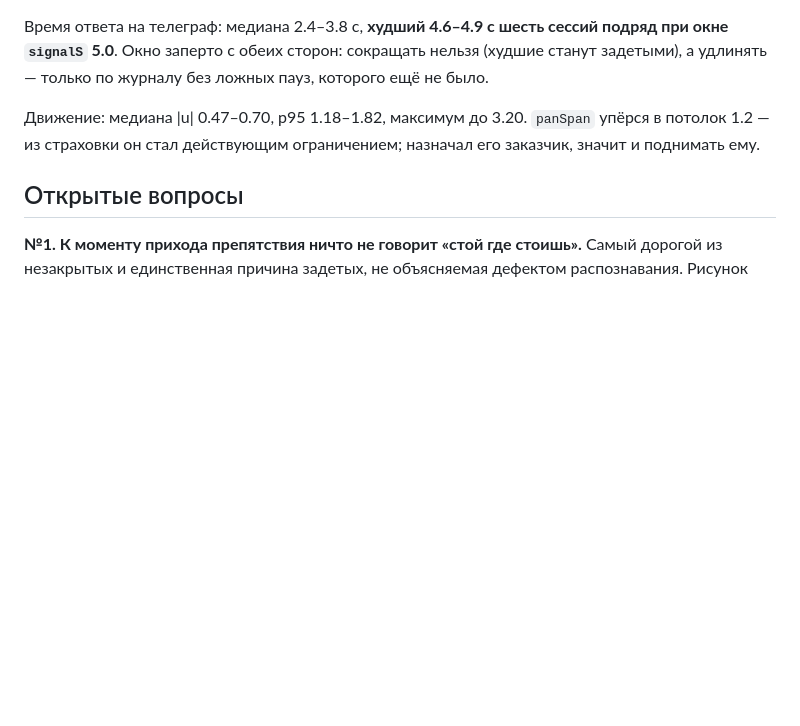
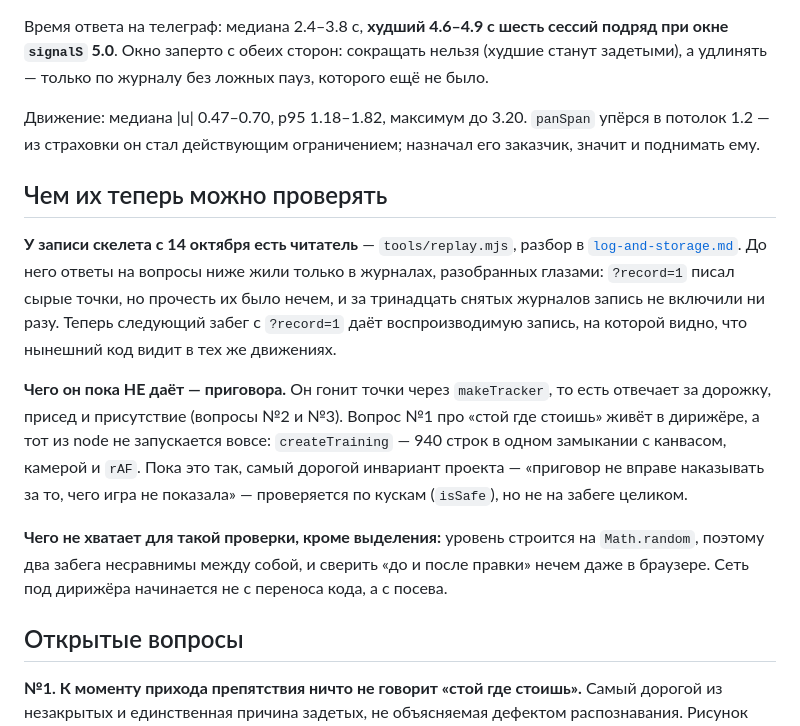
Before and after one commit to VCMacte/run-game, a Markdown page: docs/status.md, the part around the change. Drawn GitHub-style; blank space fills up the shorter version.

Commit message:
Состояние: у записи есть читатель, у дирижёра сети по-прежнему нет
Открытые вопросы №2 и №3 (дорожка, присед, причины пауз) теперь можно
проверять машинно — через tools/replay.mjs на записи с ?record=1. Вопрос №1
нельзя: он про приговор, а приговор живёт в createTraining, которое из node
не запускается вовсе.

Названо и то, чего не хватает для сети под дирижёра кроме выделения кода:
уровень строится на Math.random, поэтому два забега несравнимы, и сверить
«до и после правки» нечем даже в браузере. Сеть начинается с посева, а не с
переноса.

Co-Authored-By: Claude Opus 5 (1M context) <noreply@anthropic.com>

```diff
--- a/docs/status.md
+++ b/docs/status.md
@@ -84,6 +84,28 @@
 упёрся в потолок 1.2 — из страховки он стал действующим ограничением; назначал
 его заказчик, значит и поднимать ему.
 
+## Чем их теперь можно проверять
+
+**У записи скелета с 14 октября есть читатель** — `tools/replay.mjs`, разбор в
+[`log-and-storage.md`](log-and-storage.md). До него ответы на вопросы ниже
+жили только в журналах, разобранных глазами: `?record=1` писал сырые точки,
+но прочесть их было нечем, и за тринадцать снятых журналов запись не включили
+ни разу. Теперь следующий забег с `?record=1` даёт воспроизводимую запись, на
+которой видно, что нынешний код видит в тех же движениях.
+
+**Чего он пока НЕ даёт — приговора.** Он гонит точки через `makeTracker`, то
+есть отвечает за дорожку, присед и присутствие (вопросы №2 и №3). Вопрос №1
+про «стой где стоишь» живёт в дирижёре, а тот из node не запускается вовсе:
+`createTraining` — 940 строк в одном замыкании с канвасом, камерой и `rAF`.
+Пока это так, самый дорогой инвариант проекта — «приговор не вправе наказывать
+за то, чего игра не показала» — проверяется по кускам (`isSafe`), но не на
+забеге целиком.
+
+**Чего не хватает для такой проверки, кроме выделения:** уровень строится на
+`Math.random`, поэтому два забега несравнимы между собой, и сверить «до и
+после правки» нечем даже в браузере. Сеть под дирижёра начинается не с
+переноса кода, а с посева.
+
 ## Открытые вопросы
 
 **№1. К моменту прихода препятствия ничто не говорит «стой где стоишь».**
```
